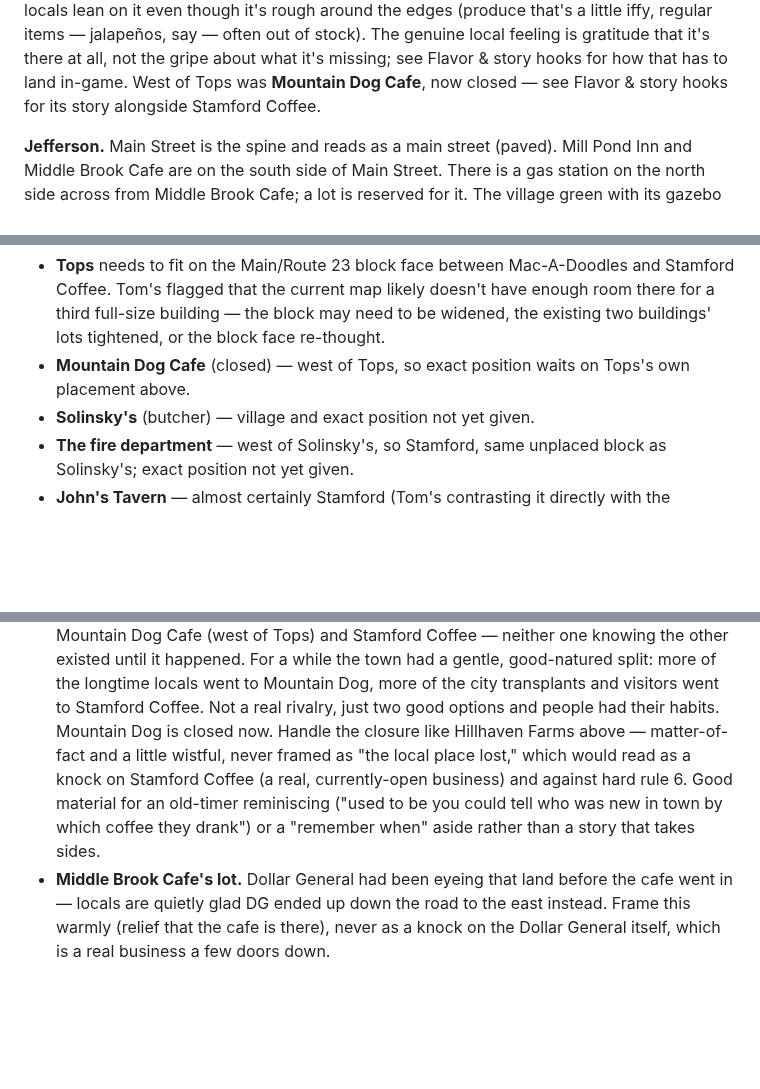
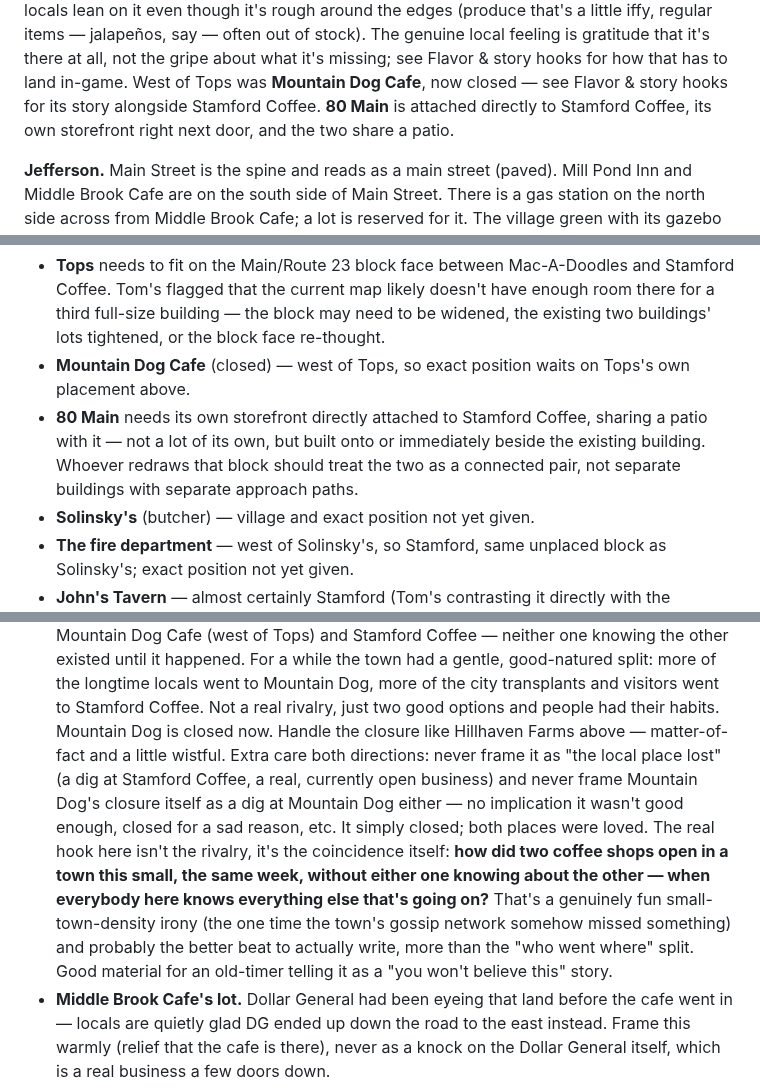
Before and after one commit to TomHennen/mainstreet, a Markdown page: docs/route10-notes.md, 3 parts joined by grey strips. GitHub-like rendering; blank space fills up the shorter version.

Commit message:
Add 80 Main; sharpen Mountain Dog framing to avoid a dig either way
80 Main is attached directly to Stamford Coffee with its own
storefront, sharing a patio - noted in both Ground truth and Open
items. Corrected the Mountain Dog Cafe note: the closure shouldn't
read as a dig at Mountain Dog either, and the better story beat is
the coincidence-and-irony hook (how did two coffee shops open the
same week without the town's gossip network catching it?) rather than
the "who went where" rivalry framing.

Co-Authored-By: Claude Sonnet 5 <noreply@anthropic.com>
Claude-Session: https://claude.ai/code/session_01TM9jk4nGyX7PQEzu7XQzgn

```diff
--- a/docs/route10-notes.md
+++ b/docs/route10-notes.md
@@ -49,6 +49,8 @@ of stock). The genuine local feeling is gratitude that it's there at all,
 not the gripe about what it's missing; see Flavor & story hooks for how
 that has to land in-game. West of Tops was **Mountain Dog Cafe**, now
 closed — see Flavor & story hooks for its story alongside Stamford Coffee.
+**80 Main** is attached directly to Stamford Coffee, its own storefront
+right next door, and the two share a patio.
 
 **Jefferson.** Main Street is the spine and reads as a main street (paved).
 Mill Pond Inn and Middle Brook Cafe are on the south side of Main Street.
@@ -86,6 +88,11 @@ notes-file guess:
   tightened, or the block face re-thought.
 - **Mountain Dog Cafe** (closed) — west of Tops, so exact position waits
   on Tops's own placement above.
+- **80 Main** needs its own storefront directly attached to Stamford
+  Coffee, sharing a patio with it — not a lot of its own, but built onto
+  or immediately beside the existing building. Whoever redraws that block
+  should treat the two as a connected pair, not separate buildings with
+  separate approach paths.
 - **Solinsky's** (butcher) — village and exact position not yet given.
 - **The fire department** — west of Solinsky's, so Stamford, same
   unplaced block as Solinsky's; exact position not yet given.
@@ -222,12 +229,19 @@ opt-in, everything warm and affectionate) before it reaches the player.
   locals went to Mountain Dog, more of the city transplants and visitors
   went to Stamford Coffee. Not a real rivalry, just two good options and
   people had their habits. Mountain Dog is closed now. Handle the closure
-  like Hillhaven Farms above — matter-of-fact and a little wistful, never
-  framed as "the local place lost," which would read as a knock on
-  Stamford Coffee (a real, currently-open business) and against hard rule
-  6. Good material for an old-timer reminiscing ("used to be you could
-  tell who was new in town by which coffee they drank") or a "remember
-  when" aside rather than a story that takes sides.
+  like Hillhaven Farms above — matter-of-fact and a little wistful. Extra
+  care both directions: never frame it as "the local place lost" (a dig at
+  Stamford Coffee, a real, currently open business) and never frame
+  Mountain Dog's closure itself as a dig at Mountain Dog either — no
+  implication it wasn't good enough, closed for a sad reason, etc. It
+  simply closed; both places were loved. The real hook here isn't the
+  rivalry, it's the coincidence itself: **how did two coffee shops open in
+  a town this small, the same week, without either one knowing about the
+  other — when everybody here knows everything else that's going on?**
+  That's a genuinely fun small-town-density irony (the one time the town's
+  gossip network somehow missed something) and probably the better beat to
+  actually write, more than the "who went where" split. Good material for
+  an old-timer telling it as a "you won't believe this" story.
 - **Middle Brook Cafe's lot.** Dollar General had been eyeing that land
   before the cafe went in — locals are quietly glad DG ended up down the
   road to the east instead. Frame this warmly (relief that the cafe is
```
